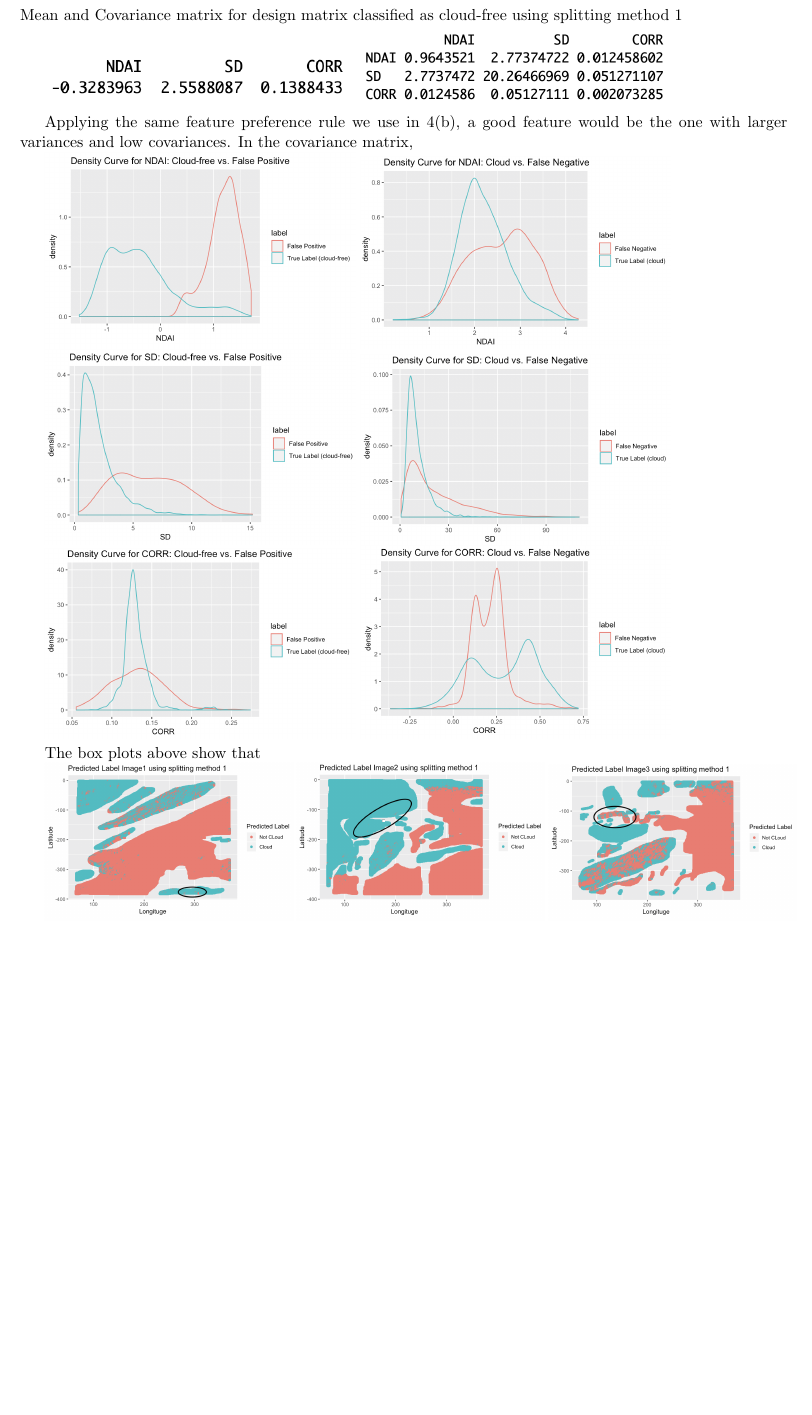
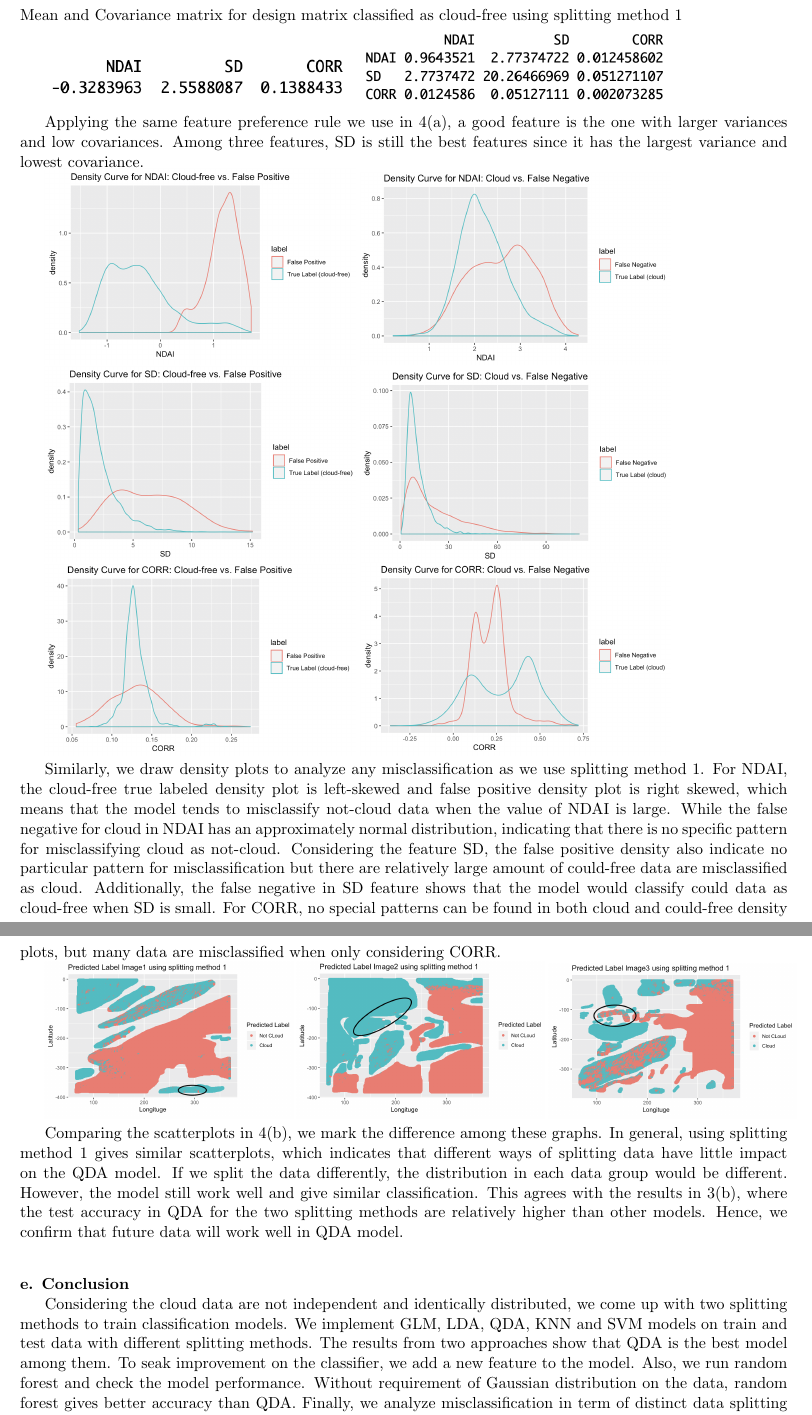
Before and after one commit to WinnieGao/Project2_Git, a LaTeX document (report.tex): part of page 12 of 12 before the commit and two parts of pages 12 and 13 of 13 after it, the two joined at a grey line, cut so that both start at the same text, the shorter picture padded with empty space. Compiled offline with pdfLaTeX; a LaTeX package or settings file that is missing is left out.

Commit message:
change file name

```diff
--- a/report.tex
+++ b/report.tex
@@ -296,7 +296,7 @@ Mean and Covariance matrix for design matrix classified as cloud-free using spli
 \includegraphics[width = 7.5cm]{4(d)3}
 \includegraphics[width = 7.5cm]{4(d)4}
 
-Applying the same feature preference rule we use in 4(b), a good feature would be the one with larger variances and low covariances. In the covariance matrix,
+Applying the same feature preference rule we use in 4(a), a good feature is the one with larger variances and low covariances. Among three features, SD is still the best features since it has the largest variance and lowest covariance.
 
 \includegraphics[width = 7.5cm]{4(d)ndai1}
 \includegraphics[width = 7.5cm]{4(d)ndai2}
@@ -307,9 +307,17 @@ Applying the same feature preference rule we use in 4(b), a good feature would b
 \includegraphics[width = 7.5cm]{4(d)corr1}
 \includegraphics[width = 7.5cm]{4(d)corr2}
 
-The box plots above show that
+Similarly, we draw density plots to analyze any misclassification as we use splitting method 1. For NDAI, the cloud-free true labeled density plot is left-skewed and false positive density plot is right skewed, which means that the model tends to misclassify not-cloud data when the value of NDAI is large. While the false negative for cloud in NDAI has an approximately normal distribution, indicating that there is no specific pattern for misclassifying cloud as not-cloud. Considering the feature SD, the false positive density also indicate no particular pattern for misclassification but there are relatively large amount of could-free data are misclassified as cloud. Additionally, the false negative in SD feature shows that the model would classify could data as cloud-free when SD  is  small. For CORR, no special patterns can be found in  both cloud and could-free density plots, but many data are misclassified when only considering CORR.
 
 \includegraphics[width = 6cm]{4(d)image1}
 \includegraphics[width = 6cm]{4(d)image2}
 \includegraphics[width = 6cm]{4(d)image3}
 
+Comparing the scatterplots in 4(b), we mark the difference among these graphs. In general, using splitting method 1 gives similar scatterplots, which indicates that different ways of splitting data have little impact on the QDA model. If we split the data differently, the distribution in each data group would be different. However, the model still work well and give similar classification. This agrees with the results in 3(b), where the test accuracy in QDA for the two splitting methods are relatively higher than other models. Hence, we confirm that future data will work well in QDA model.
+
+\vspace{0.3cm}
+\mbox{}\\
+\textbf{e. Conclusion}
+
+Considering the cloud data are not independent and identically distributed, we come up with two splitting methods to train classification models. We implement GLM, LDA, QDA, KNN and SVM models on train and test data with different splitting methods. The results from two approaches show that QDA is the best model among them. To seak improvement on the classifier, we add a new feature to the model. Also, we run random forest and check the model performance. Without requirement of Gaussian distribution on the data, random forest gives better accuracy than QDA. Finally, we analyze misclassification in term of distinct data splitting approaches. It turns out that different splitting methods only slightly change the classification results, which means QDA will have stable performance on future data with different
+distributions.
```
Also changed, not shown: report-concordance.tex (+1 -1 lines), report.tex (9 more changed lines), 3 other files.
